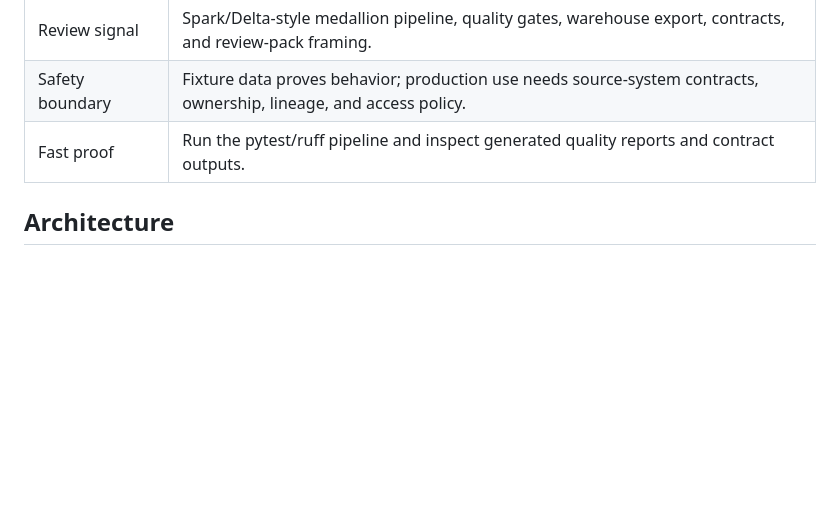
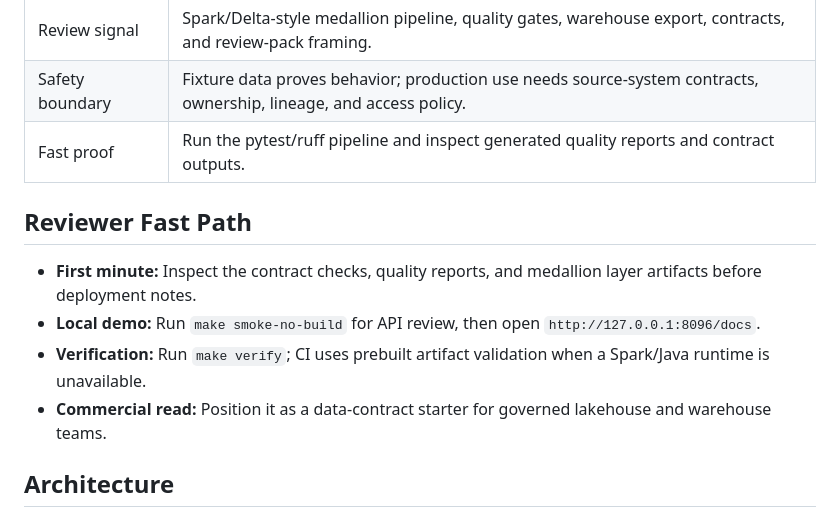
Before and after one commit to KIM3310/lakehouse-contract-lab, a Markdown page: README.md, the part around the change. Drawn GitHub-style; blank space fills up the shorter version.

Commit message:
Add reviewer fast path

```diff
--- a/README.md
+++ b/README.md
@@ -21,6 +21,13 @@ A contract-first data lab that turns data quality from a slide into a repeatable
 | Review signal | Spark/Delta-style medallion pipeline, quality gates, warehouse export, contracts, and review-pack framing. |
 | Safety boundary | Fixture data proves behavior; production use needs source-system contracts, ownership, lineage, and access policy. |
 | Fast proof | Run the pytest/ruff pipeline and inspect generated quality reports and contract outputs. |
+
+## Reviewer Fast Path
+
+- **First minute:** Inspect the contract checks, quality reports, and medallion layer artifacts before deployment notes.
+- **Local demo:** Run `make smoke-no-build` for API review, then open `http://127.0.0.1:8096/docs`.
+- **Verification:** Run `make verify`; CI uses prebuilt artifact validation when a Spark/Java runtime is unavailable.
+- **Commercial read:** Position it as a data-contract starter for governed lakehouse and warehouse teams.
 
 ## Architecture
 
```
